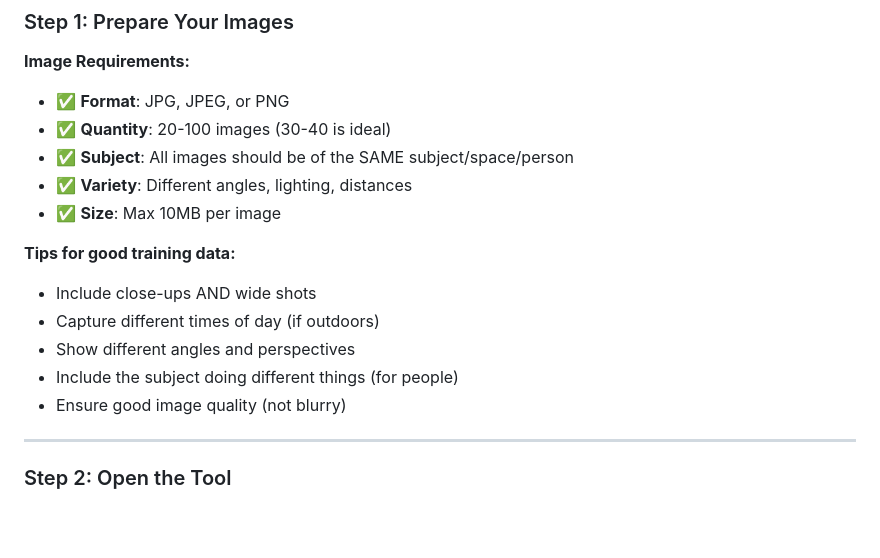
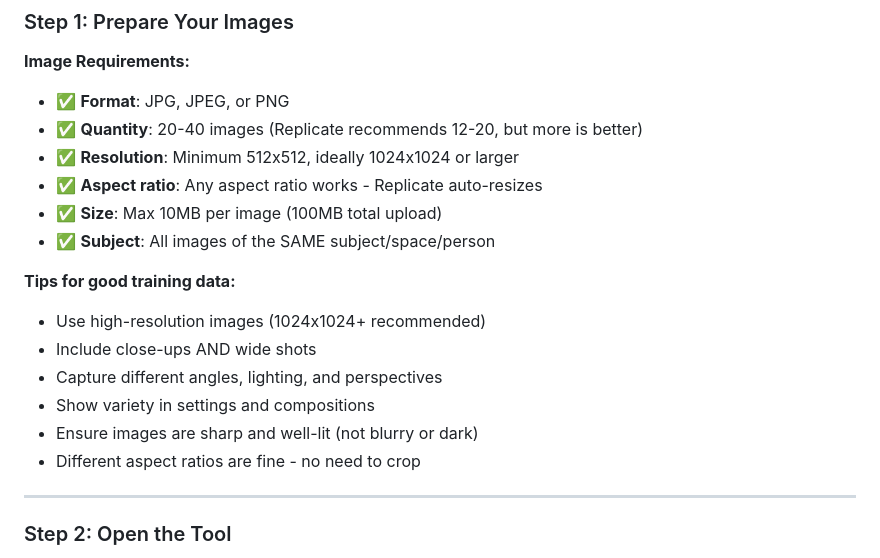
Before and after one commit to kortuem/idem307-image-metadata-generator, a Markdown page: TUTORIAL.md, the part around the change. Drawn GitHub-style; blank space fills up the shorter version.

Commit message:
docs: Add Replicate image size/resolution requirements
Based on Replicate FLUX LoRA training recommendations:
- Minimum 512x512, ideally 1024x1024+
- Any aspect ratio supported (auto-resized by Replicate)
- 12-20 images recommended (app supports up to 100)
- Clarify high-resolution images produce better results

Helps students prepare proper training data.

🤖 Generated with [Claude Code](https://claude.com/claude-code)

Co-Authored-By: Claude <noreply@anthropic.com>

```diff
--- a/TUTORIAL.md
+++ b/TUTORIAL.md
@@ -60,17 +60,19 @@ Browse the [training datasets with captions](https://github.com/kortuem/idem307-
 
 **Image Requirements:**
 - ✅ **Format**: JPG, JPEG, or PNG
-- ✅ **Quantity**: 20-100 images (30-40 is ideal)
-- ✅ **Subject**: All images should be of the SAME subject/space/person
-- ✅ **Variety**: Different angles, lighting, distances
-- ✅ **Size**: Max 10MB per image
+- ✅ **Quantity**: 20-40 images (Replicate recommends 12-20, but more is better)
+- ✅ **Resolution**: Minimum 512x512, ideally 1024x1024 or larger
+- ✅ **Aspect ratio**: Any aspect ratio works - Replicate auto-resizes
+- ✅ **Size**: Max 10MB per image (100MB total upload)
+- ✅ **Subject**: All images of the SAME subject/space/person
 
 **Tips for good training data:**
+- Use high-resolution images (1024x1024+ recommended)
 - Include close-ups AND wide shots
-- Capture different times of day (if outdoors)
-- Show different angles and perspectives
-- Include the subject doing different things (for people)
-- Ensure good image quality (not blurry)
+- Capture different angles, lighting, and perspectives
+- Show variety in settings and compositions
+- Ensure images are sharp and well-lit (not blurry or dark)
+- Different aspect ratios are fine - no need to crop
 
 ---
 
```
